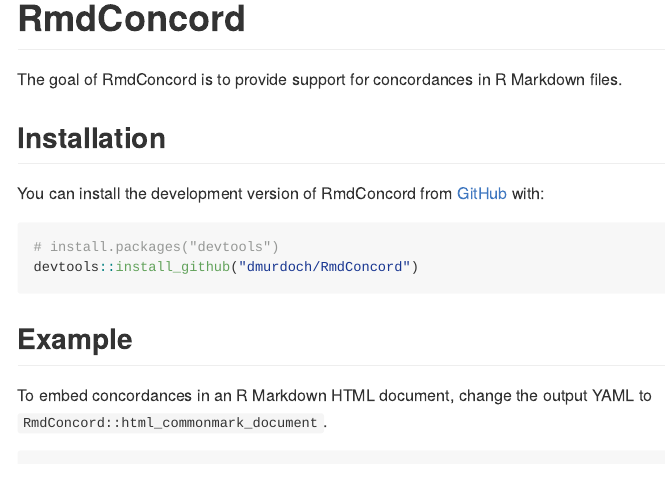
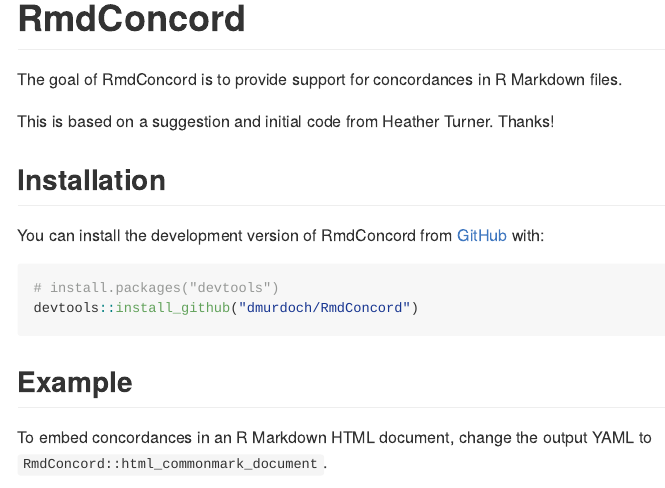
Before and after one commit to dmurdoch/RmdConcord, an R Markdown document (README.Rmd): the page in a window 1100 px wide, from its top. The pictures show the output file README.md that the author committed with the source, drawn offline in the style of GitHub.

Commit message:
Credit where due.

```diff
--- a/README.Rmd
+++ b/README.Rmd
@@ -21,6 +21,9 @@
 The goal of RmdConcord is to provide support for concordances
 in R Markdown files.
 
+This is based on a suggestion and initial code from Heather Turner.
+Thanks!
+
 ## Installation
 
 You can install the development version of RmdConcord from [GitHub](https://github.com/) with:
```
Also changed, not shown: README.md.
